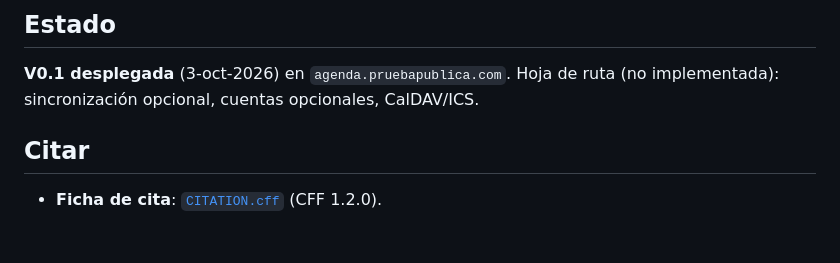
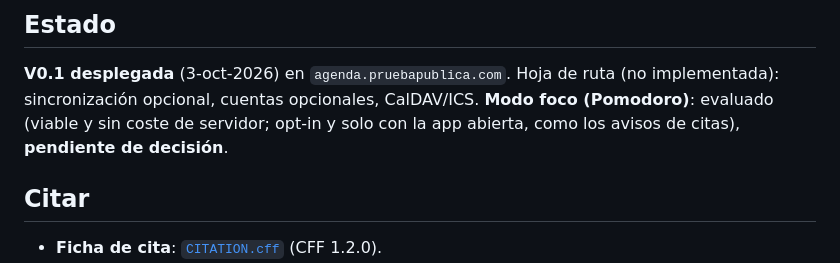
Before and after one commit to mcasrom/agenda, a Markdown page: README.md, the part around the change. GitHub-like rendering; blank space fills up the shorter version.

Commit message:
docs: hoja de ruta — modo foco (Pomodoro) evaluado, pendiente de decision

```diff
--- a/README.md
+++ b/README.md
@@ -169,7 +169,9 @@ Estático, servido por nginx desde `/home/deploy/agenda`:
 ## Estado
 
 **V0.1 desplegada** (3-oct-2026) en `agenda.pruebapublica.com`. Hoja de ruta (no implementada):
-sincronización opcional, cuentas opcionales, CalDAV/ICS.
+sincronización opcional, cuentas opcionales, CalDAV/ICS. **Modo foco (Pomodoro)**: evaluado
+(viable y sin coste de servidor; opt-in y solo con la app abierta, como los avisos de citas),
+**pendiente de decisión**.
 
 ## Citar
 
```
